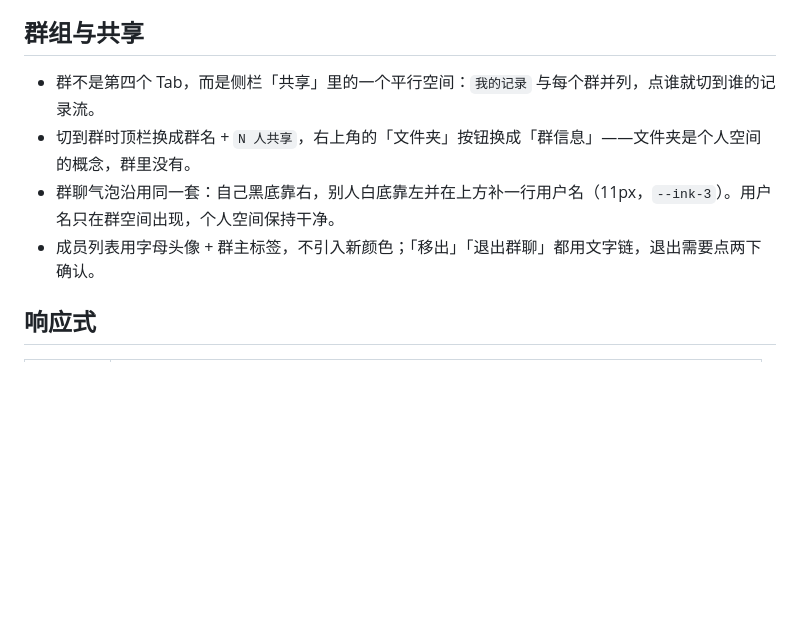
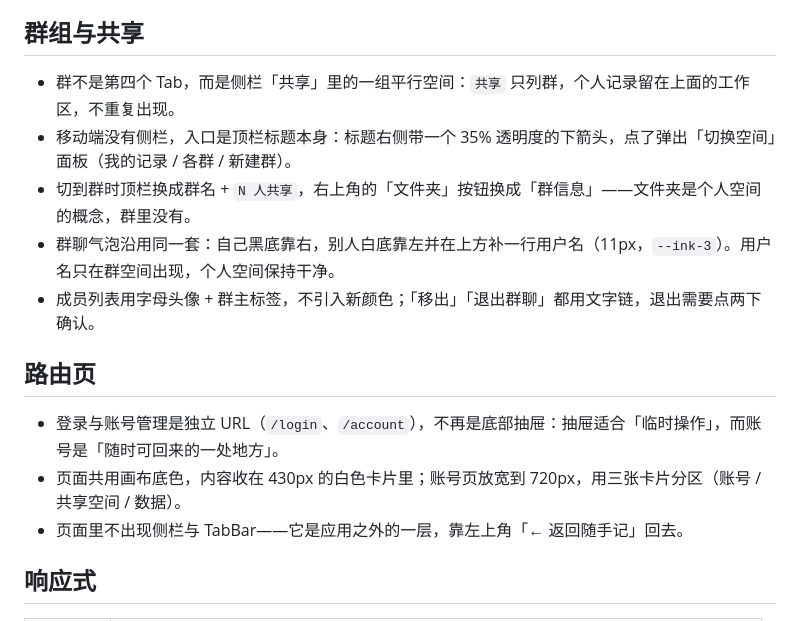
Before and after one commit to Ysur007/suishouji-app, a Markdown page: DESIGN.md, the part around the change. GitHub-like rendering; blank space fills up the shorter version.

```diff
--- a/DESIGN.md
+++ b/DESIGN.md
@@ -178,10 +178,17 @@ Framer Motion 的弹簧参数：
 
 ## 群组与共享
 
-- 群不是第四个 Tab，而是侧栏「共享」里的一个平行空间：`我的记录` 与每个群并列，点谁就切到谁的记录流。
+- 群不是第四个 Tab，而是侧栏「共享」里的一组平行空间：`共享` 只列群，个人记录留在上面的工作区，不重复出现。
+- 移动端没有侧栏，入口是顶栏标题本身：标题右侧带一个 35% 透明度的下箭头，点了弹出「切换空间」面板（我的记录 / 各群 / 新建群）。
 - 切到群时顶栏换成群名 + `N 人共享`，右上角的「文件夹」按钮换成「群信息」——文件夹是个人空间的概念，群里没有。
 - 群聊气泡沿用同一套：自己黑底靠右，别人白底靠左并在上方补一行用户名（11px，`--ink-3`）。用户名只在群空间出现，个人空间保持干净。
 - 成员列表用字母头像 + 群主标签，不引入新颜色；「移出」「退出群聊」都用文字链，退出需要点两下确认。
+
+## 路由页
+
+- 登录与账号管理是独立 URL（`/login`、`/account`），不再是底部抽屉：抽屉适合「临时操作」，而账号是「随时可回来的一处地方」。
+- 页面共用画布底色，内容收在 430px 的白色卡片里；账号页放宽到 720px，用三张卡片分区（账号 / 共享空间 / 数据）。
+- 页面里不出现侧栏与 TabBar——它是应用之外的一层，靠左上角「← 返回随手记」回去。
 
 ## 响应式
 
```
Also changed, not shown: README.md (+17 -1 lines), docs/screenshot-account.png (added), docs/screenshot-login.png (added), 15 other files.
